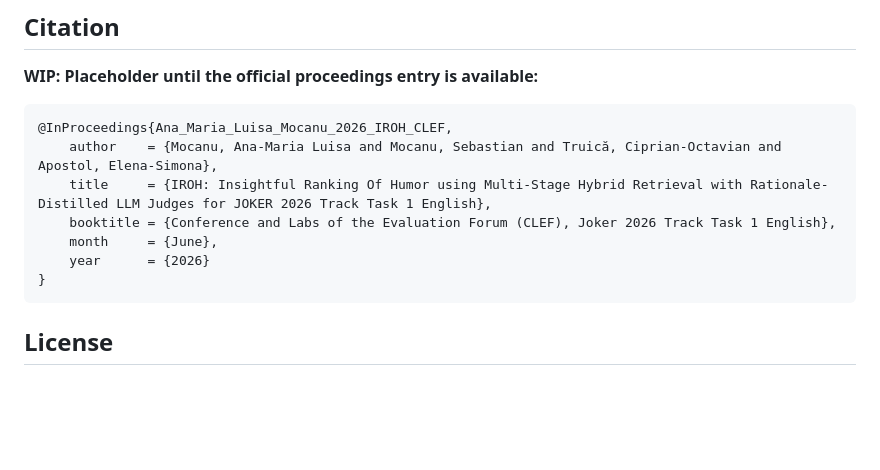
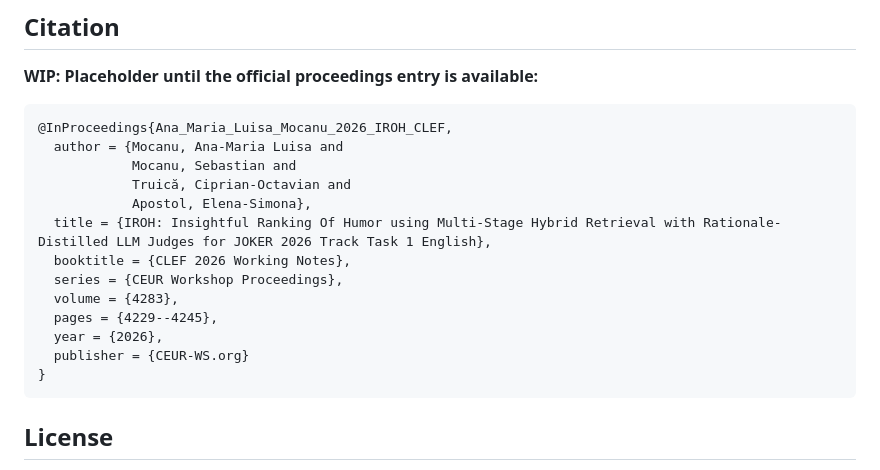
Before and after one commit to DS4AI-UPB/VANGUARD-CLEF2026-JOKER, a Markdown page: README.md, the part around the change. GitHub-like rendering; blank space fills up the shorter version.

````diff
--- a/README.md
+++ b/README.md
@@ -220,11 +220,17 @@ python runnable/run_search.py --embedder-search               # compare 4 BGE-fa
 **WIP: Placeholder until the official proceedings entry is available:**
 ```bibtex
 @InProceedings{Ana_Maria_Luisa_Mocanu_2026_IROH_CLEF,
-    author    = {Mocanu, Ana-Maria Luisa and Mocanu, Sebastian and Truică, Ciprian-Octavian and Apostol, Elena-Simona},
-    title     = {IROH: Insightful Ranking Of Humor using Multi-Stage Hybrid Retrieval with Rationale-Distilled LLM Judges for JOKER 2026 Track Task 1 English},
-    booktitle = {Conference and Labs of the Evaluation Forum (CLEF), Joker 2026 Track Task 1 English},
-    month     = {June},
-    year      = {2026}
+  author = {Mocanu, Ana-Maria Luisa and
+            Mocanu, Sebastian and
+            Truică, Ciprian-Octavian and
+            Apostol, Elena-Simona},
+  title = {IROH: Insightful Ranking Of Humor using Multi-Stage Hybrid Retrieval with Rationale-Distilled LLM Judges for JOKER 2026 Track Task 1 English},
+  booktitle = {CLEF 2026 Working Notes},
+  series = {CEUR Workshop Proceedings},
+  volume = {4283},
+  pages = {4229--4245},
+  year = {2026},
+  publisher = {CEUR-WS.org}
 }
 ```
 
````
